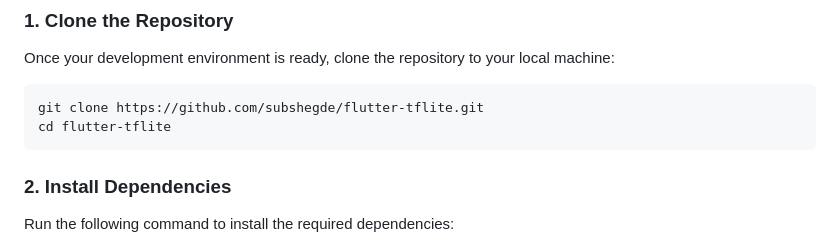
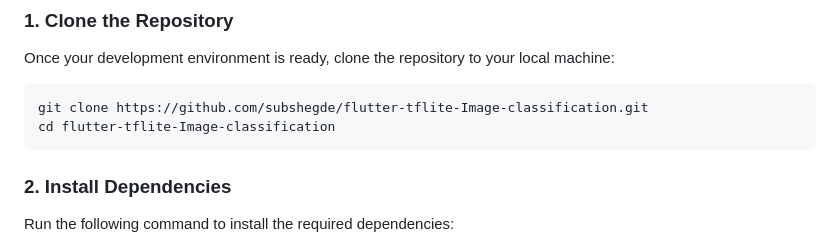
Before and after one commit to subshegde/flutter-tflite-Image-classification, a Markdown page: README.md, the part around the change. GitHub-like rendering.

````diff
--- a/README.md
+++ b/README.md
@@ -91,8 +91,8 @@ Before you begin, make sure you have the following installed:
 Once your development environment is ready, clone the repository to your local machine:
 
 ```bash
-git clone https://github.com/subshegde/flutter-tflite.git
-cd flutter-tflite
+git clone https://github.com/subshegde/flutter-tflite-Image-classification.git
+cd flutter-tflite-Image-classification
 ```
 
 ### 2. **Install Dependencies**
````
